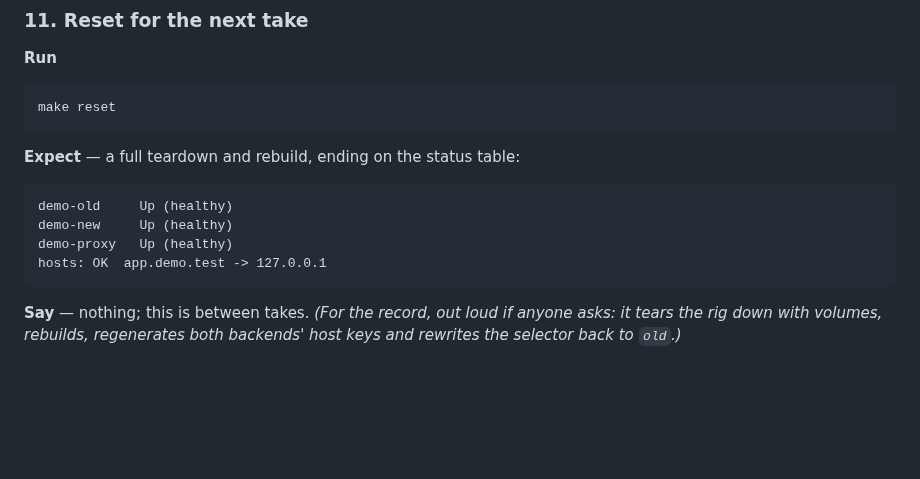
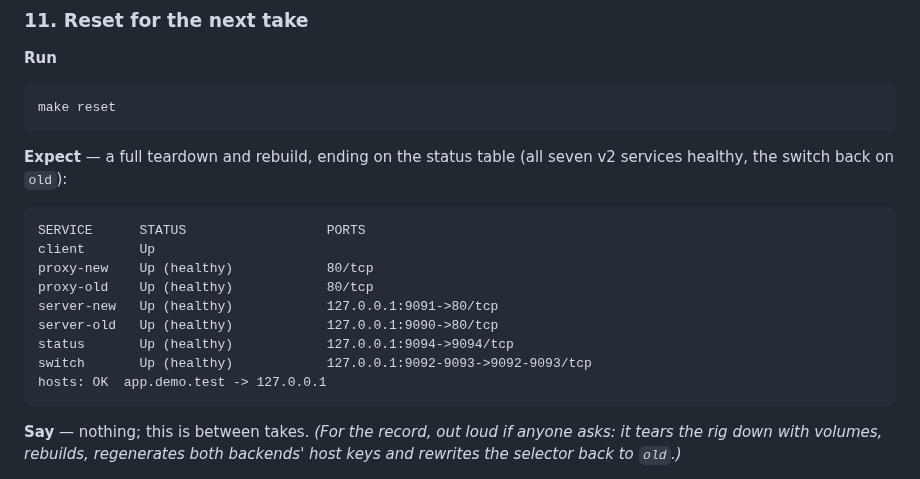
Before and after one commit to thegippygeek/nginx-redirect-demo, a Markdown page: WALKTHROUGH.md, the part around the change. Drawn GitHub-style; blank space fills up the shorter version.

Commit message:
fix(07): correct beat-11 Expect to real v2 service names (WR-01)

````diff
--- a/WALKTHROUGH.md
+++ b/WALKTHROUGH.md
@@ -375,12 +375,17 @@ one up, which is exactly why the rollback was a single reload and not a recovery
 make reset
 ```
 
-**Expect** — a full teardown and rebuild, ending on the status table:
+**Expect** — a full teardown and rebuild, ending on the status table (all seven v2 services healthy, the switch back on `old`):
 
 ```
-demo-old     Up (healthy)
-demo-new     Up (healthy)
-demo-proxy   Up (healthy)
+SERVICE      STATUS                  PORTS
+client       Up
+proxy-new    Up (healthy)            80/tcp
+proxy-old    Up (healthy)            80/tcp
+server-new   Up (healthy)            127.0.0.1:9091->80/tcp
+server-old   Up (healthy)            127.0.0.1:9090->80/tcp
+status       Up (healthy)            127.0.0.1:9094->9094/tcp
+switch       Up (healthy)            127.0.0.1:9092-9093->9092-9093/tcp
 hosts: OK  app.demo.test -> 127.0.0.1
 ```
 
````
Also changed, not shown: 1 other file.
